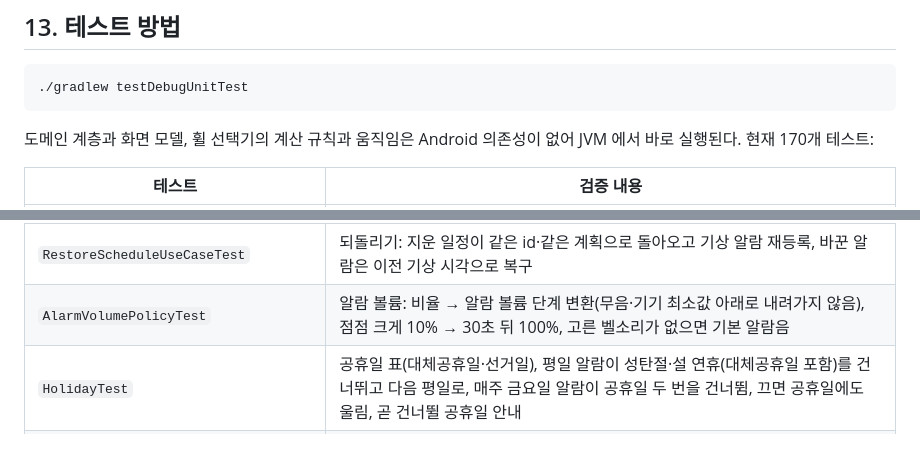
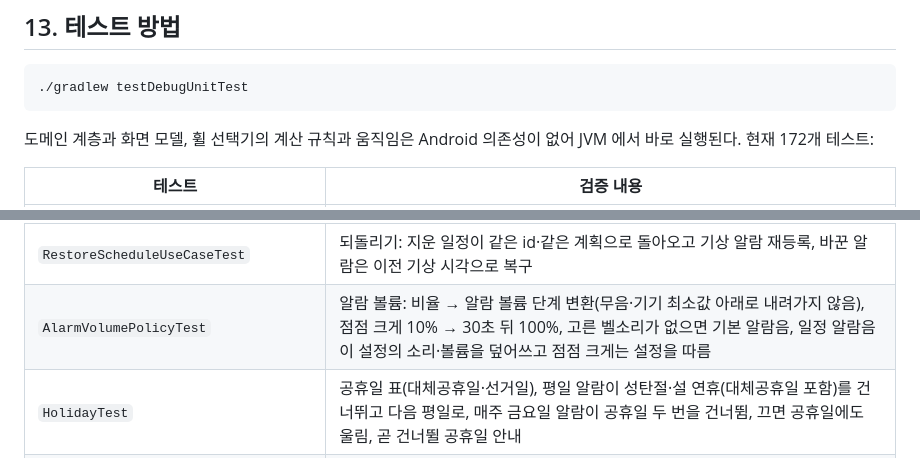
Before and after one commit to acylelli/Mobile-Programming, a Markdown page: README.md, 2 parts joined by grey strips. GitHub-like rendering.

````diff
--- a/README.md
+++ b/README.md
@@ -437,7 +438,7 @@ routealarm.proxyBaseUrl=http://10.0.2.2:8080/
 ./gradlew testDebugUnitTest
 ```
 
-도메인 계층과 화면 모델, 휠 선택기의 계산 규칙과 움직임은 Android 의존성이 없어 JVM 에서 바로 실행된다. 현재 170개 테스트:
+도메인 계층과 화면 모델, 휠 선택기의 계산 규칙과 움직임은 Android 의존성이 없어 JVM 에서 바로 실행된다. 현재 172개 테스트:
 
 | 테스트 | 검증 내용 |
 |---|---|
@@ -456,7 +457,7 @@ routealarm.proxyBaseUrl=http://10.0.2.2:8080/
 | `WakeUpHabitPolicyTest` | 기상 습관: 끈 시각 − 예정 시각의 중앙값, 한 번 크게 늦은 날·30일 지난 기록·비정상 값 제외, 3번 미만이면 제안 없음, 적용·넘김 뒤 기록만 다시 모음, 최대 30분 |
 | `WakeUpHabitUseCasesTest` | 습관 제안 적용 시 같은 회차 기상 알람이 07:15 → 07:00 으로 앞당겨져 다시 등록되고 제안이 사라짐 |
 | `RestoreScheduleUseCaseTest` | 되돌리기: 지운 일정이 같은 id·같은 계획으로 돌아오고 기상 알람 재등록, 바꾼 알람은 이전 기상 시각으로 복구 |
-| `AlarmVolumePolicyTest` | 알람 볼륨: 비율 → 알람 볼륨 단계 변환(무음·기기 최소값 아래로 내려가지 않음), 점점 크게 10% → 30초 뒤 100%, 고른 벨소리가 없으면 기본 알람음 |
+| `AlarmVolumePolicyTest` | 알람 볼륨: 비율 → 알람 볼륨 단계 변환(무음·기기 최소값 아래로 내려가지 않음), 점점 크게 10% → 30초 뒤 100%, 고른 벨소리가 없으면 기본 알람음, 일정 알람음이 설정의 소리·볼륨을 덮어쓰고 점점 크게는 설정을 따름 |
 | `HolidayTest` | 공휴일 표(대체공휴일·선거일), 평일 알람이 성탄절·설 연휴(대체공휴일 포함)를 건너뛰고 다음 평일로, 매주 금요일 알람이 공휴일 두 번을 건너뜀, 끄면 공휴일에도 울림, 곧 건너뛸 공휴일 안내 |
 | `NextAlarmTest` | 위젯의 다음 알람: 켜져 있고 출발 전인 일정 중 기상 알람이 가장 이른 것 |
 | `MigrationCoverageTest` | 내보낸 Room 스키마(`app/schemas`)의 버전이 1부터 빠짐없이 이어지고, 이웃한 모든 버전 사이에 Migration 이 있음 |
````
Also changed, not shown: other parts of README.md (+4 -3 lines), docs/screenshots/schedule-sound.png (added), 17 other files.
